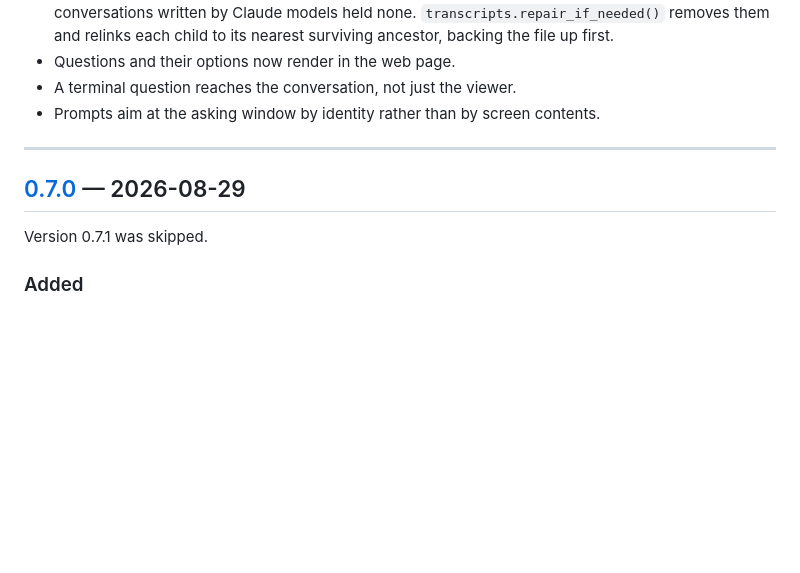
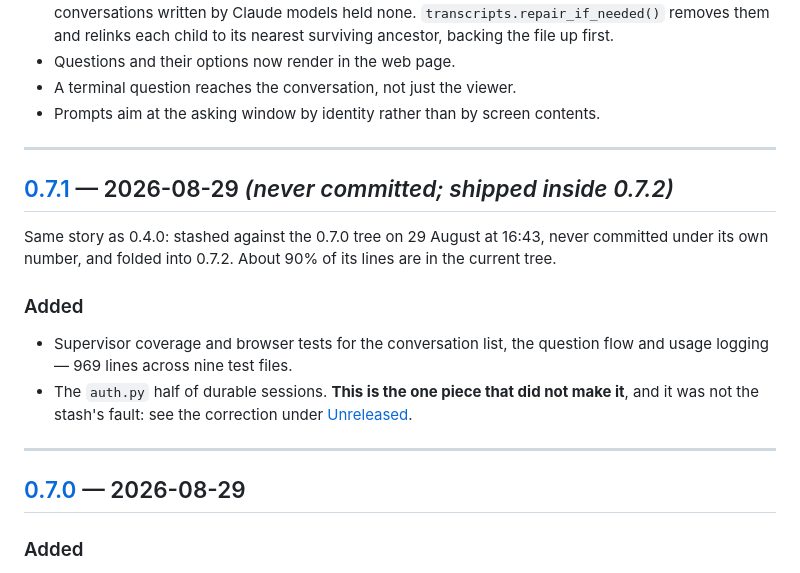
Before and after one commit to tarrinho/claude_code_webclient, a Markdown page: CHANGELOG.md, the part around one of its changes. GitHub-like rendering; blank space fills up the shorter version.

```diff
--- a/CHANGELOG.md
+++ b/CHANGELOG.md
@@ -136,9 +157,23 @@ churn.
 
 ---
 
+## [0.7.1] — 2026-08-29 *(never committed; shipped inside 0.7.2)*
+
+Same story as 0.4.0: stashed against the 0.7.0 tree on 29 August at 16:43, never
+committed under its own number, and folded into 0.7.2. About 90% of its lines
+are in the current tree.
+
+### Added
+
+- Supervisor coverage and browser tests for the conversation list, the question
+  flow and usage logging — 969 lines across nine test files.
+- The `auth.py` half of durable sessions. **This is the one piece that did not
+  make it**, and it was not the stash's fault: see the correction under
+  [Unreleased].
+
+---
+
 ## [0.7.0] — 2026-08-29
-
-Version 0.7.1 was skipped.
 
 ### Added
 
```
Also changed, not shown: other parts of CHANGELOG.md (+45 -5 lines).
